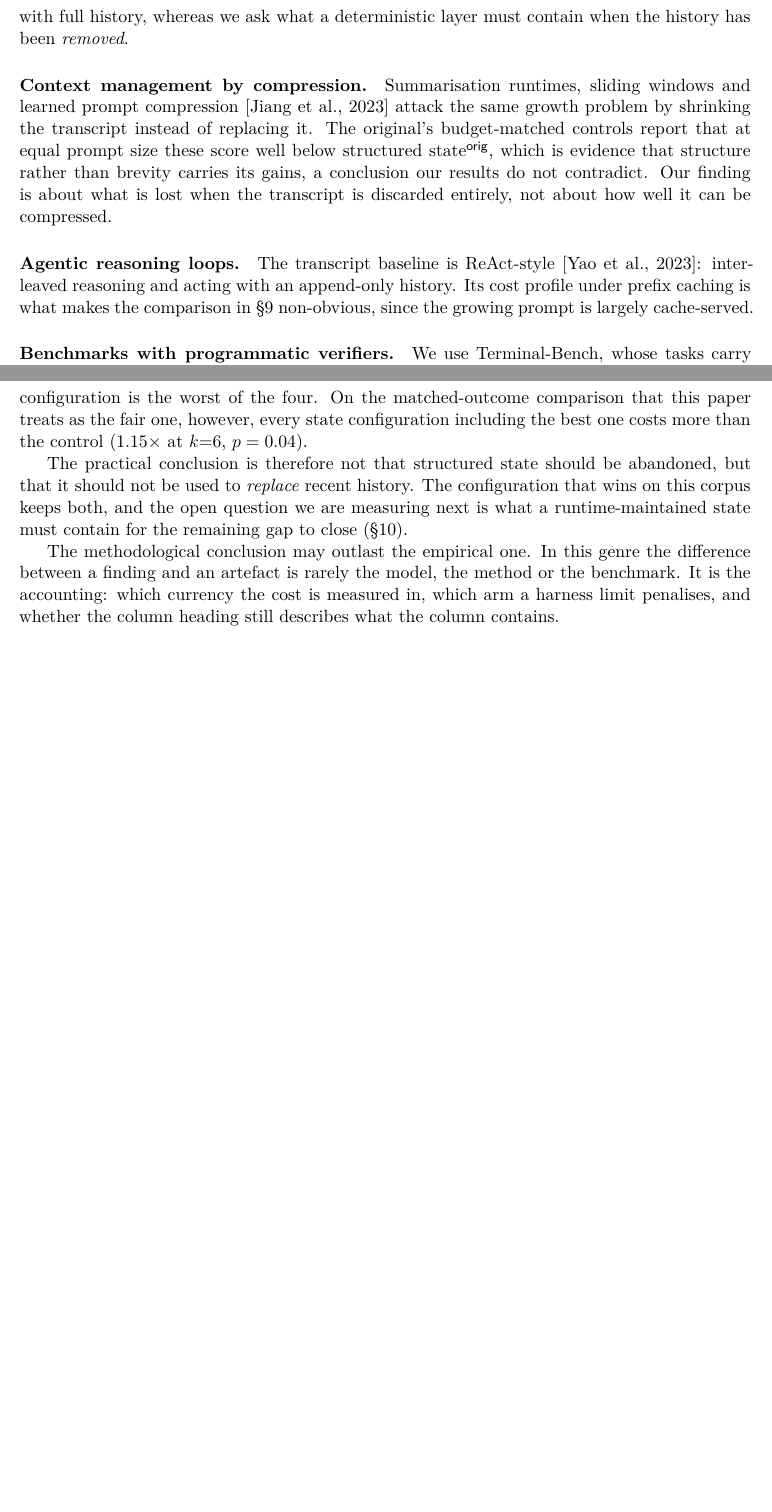
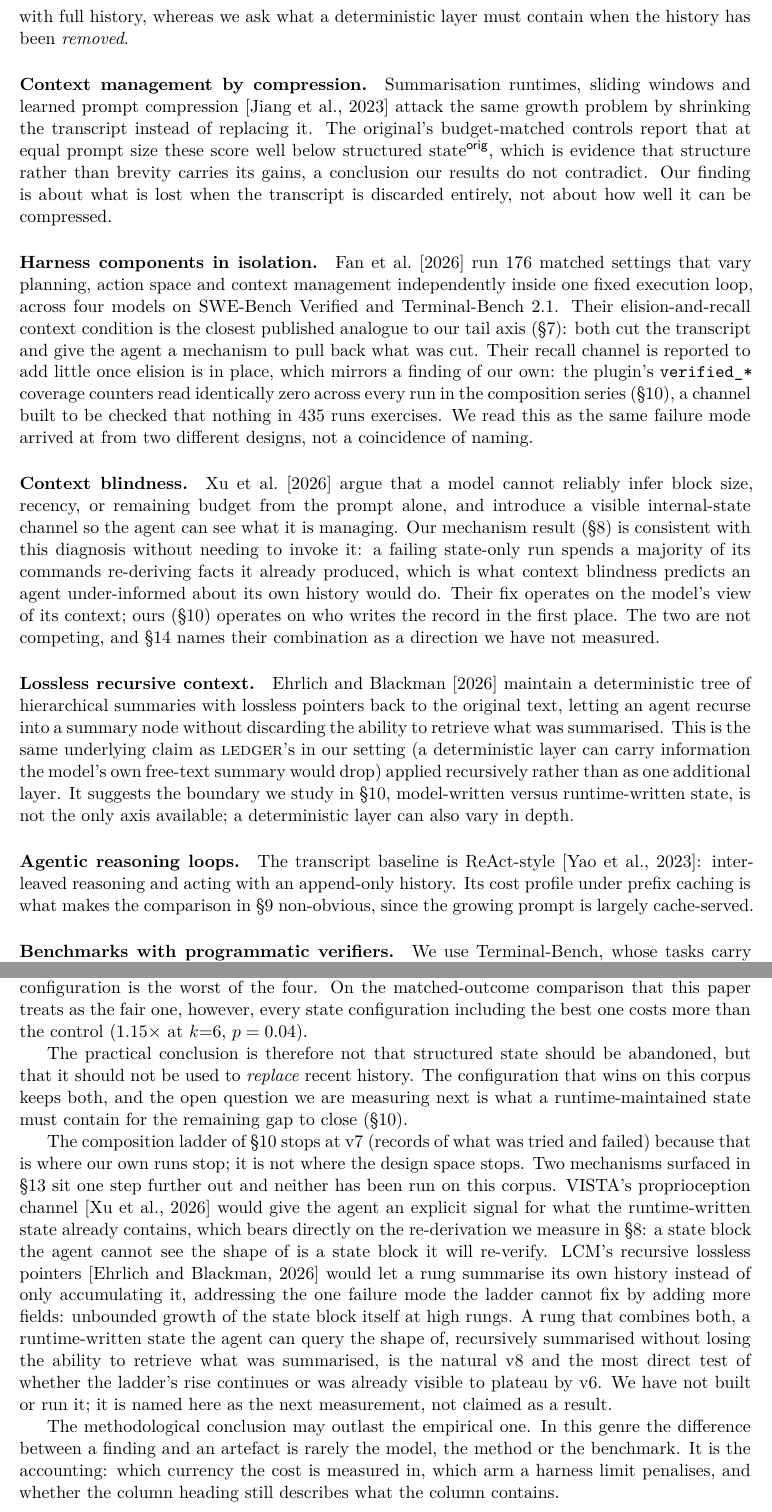
Before and after one commit to DadaDevelopment/skill.state-paper, a LaTeX paper (paper/main.tex, which reads paper/sections/13_related.tex, paper/sections/14_conclusion.tex): two parts of pages 23 and 24 of 26 before the commit and two parts of pages 23 and 24 of 27 after it, joined at a grey line, cut so that both start at the same text, the shorter picture padded with empty space. The pictures show the PDF file paper/main.pdf that the author committed with the source.

Commit message:
Related work: read harness-design/VISTA/LCM papers in full, name v8
paper/references.bib: add 3 verified bib entries (arXiv API cross-check
on title/authors/year, same discipline as the ledger2026/terminalbench
fixes earlier this session):
  - harnessdesign2026 (arXiv:2609.20804)
  - vista2026 (arXiv:2606.30005)
  - lcm2026 (arXiv:2605.04050)

13_related.tex: three new paragraphs, each grounded in what the paper
actually argues, not the abstract alone:
  - Harness components in isolation: their dead recall channel is the
    same failure mode as our zero verified_* counters, different design
  - Context blindness: VISTA's diagnosis (model cannot infer block
    size/recency/budget from the prompt) is consistent with our
    58%-repeated-inspect mechanism result without needing new claims
  - Lossless recursive context: LCM extends Ledger's claim (deterministic
    layer beats free-text summary) recursively; suggests the
    model-written-vs-runtime-written boundary in Sec 10 is not the only
    axis

14_conclusion.tex: names v8 explicitly as VISTA-proprioception +
LCM-recursive-summarisation combined on top of the v7 ladder, stated as
the next measurement with 'we have not built or run it', not as a result.

Caught and fixed my own error before commit: first draft cited '3196
runs' (total jobs on the bench-vps stand) for the composition series'
zero-coverage claim; the correct in-scope figure is the existing
\VRuns{} macro (435), already generated from canonical data. Wired the
macro instead of hand-typing a second wrong number.

Verified: paper/build.sh compiles clean (28pp, was 26), 0 unresolved
refs/citations (checked via PyMuPDF text extraction, all 9 bib entries
resolve in the References section), integrity gate passes
(analysis/build_paper.py --check).

```diff
--- a/paper/sections/13_related.tex
+++ b/paper/sections/13_related.tex
@@ -24,6 +24,42 @@ than brevity carries its gains, a conclusion our results do not contradict.
 Our finding is about what is lost when the transcript is discarded entirely,
 not about how well it can be compressed.
 
+\paragraph{Harness components in isolation.} \citet{harnessdesign2026} run 176
+matched settings that vary planning, action space and context management
+independently inside one fixed execution loop, across four models on
+SWE-Bench Verified and Terminal-Bench 2.1. Their elision-and-recall context
+condition is the closest published analogue to our tail axis
+(\S\ref{sec:capability}): both cut the transcript and give the agent a
+mechanism to pull back what was cut. Their recall channel is reported to add
+little once elision is in place, which mirrors a finding of our own: the
+plugin's \texttt{verified\_*} coverage counters read identically zero across
+every run in the composition series (\S\ref{sec:composition}), a channel built
+to be checked that nothing in \VRuns{} runs exercises. We read this as the
+same failure mode arrived at from two different designs, not a coincidence of
+naming.
+
+\paragraph{Context blindness.} \citet{vista2026} argue that a model cannot
+reliably infer block size, recency, or remaining budget from the prompt alone,
+and introduce a visible internal-state channel so the agent can see what it
+is managing. Our mechanism result (\S\ref{sec:mechanism}) is consistent with
+this diagnosis without needing to invoke it: a failing state-only run spends a
+majority of its commands re-deriving facts it already produced, which is what
+context blindness predicts an agent under-informed about its own history
+would do. Their fix operates on the model's view of its context; ours
+(\S\ref{sec:composition}) operates on who writes the record in the first
+place. The two are not competing, and \S\ref{sec:conclusion} names their
+combination as a direction we have not measured.
+
+\paragraph{Lossless recursive context.} \citet{lcm2026} maintain a
+deterministic tree of hierarchical summaries with lossless pointers back to
+the original text, letting an agent recurse into a summary node without
+discarding the ability to retrieve what was summarised. This is the same
+underlying claim as \Ledger{}'s in our setting (a deterministic layer can
+carry information the model's own free-text summary would drop) applied
+recursively rather than as one additional layer. It suggests the boundary we
+study in \S\ref{sec:composition}, model-written versus runtime-written state,
+is not the only axis available; a deterministic layer can also vary in depth.
+
 \paragraph{Agentic reasoning loops.} The transcript baseline is
 ReAct-style~\citep{react2022}: interleaved reasoning and acting with an
 append-only history. Its cost profile under prefix caching is what makes the
--- a/paper/sections/14_conclusion.tex
+++ b/paper/sections/14_conclusion.tex
@@ -43,6 +43,24 @@ configuration that wins on this corpus keeps both, and the open question we are
 measuring next is what a runtime-maintained state must contain for the
 remaining gap to close (\S\ref{sec:composition}).
 
+The composition ladder of \S\ref{sec:composition} stops at v7 (records of what
+was tried and failed) because that is where our own runs stop; it is not where
+the design space stops. Two mechanisms surfaced in \S\ref{sec:related} sit one
+step further out and neither has been run on this corpus. VISTA's
+proprioception channel~\citep{vista2026} would give the agent an explicit
+signal for what the runtime-written state already contains, which bears
+directly on the re-derivation we measure in \S\ref{sec:mechanism}: a state
+block the agent cannot see the shape of is a state block it will re-verify.
+LCM's recursive lossless pointers~\citep{lcm2026} would let a rung summarise
+its own history instead of only accumulating it, addressing the one failure
+mode the ladder cannot fix by adding more fields: unbounded growth of the
+state block itself at high rungs. A rung that combines both, a
+runtime-written state the agent can query the shape of, recursively
+summarised without losing the ability to retrieve what was summarised, is the
+natural v8 and the most direct test of whether the ladder's rise continues or
+was already visible to plateau by v6. We have not built or run it; it is
+named here as the next measurement, not claimed as a result.
+
 The methodological conclusion may outlast the empirical one. In this genre the
 difference between a finding and an artefact is rarely the model, the method or
 the benchmark. It is the accounting: which currency the cost is measured in,
```
Also changed, not shown: paper/references.bib (+18 -0 lines), paper/main.pdf.
